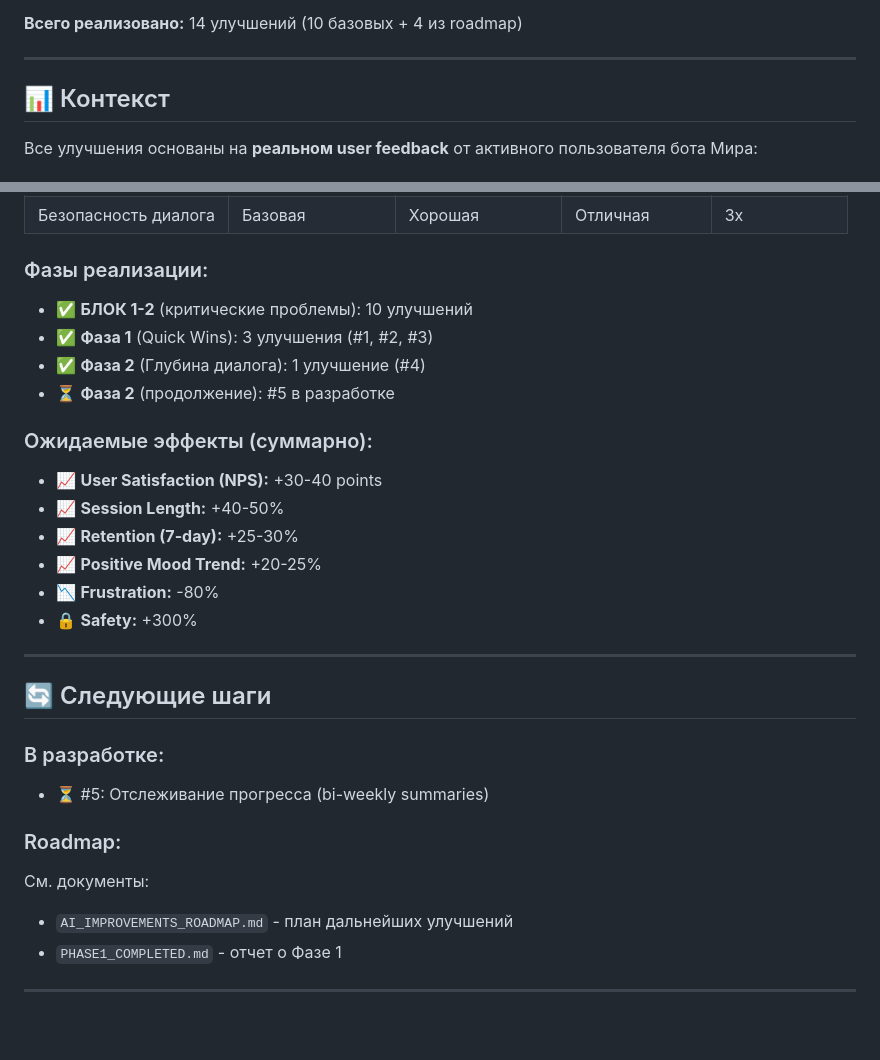
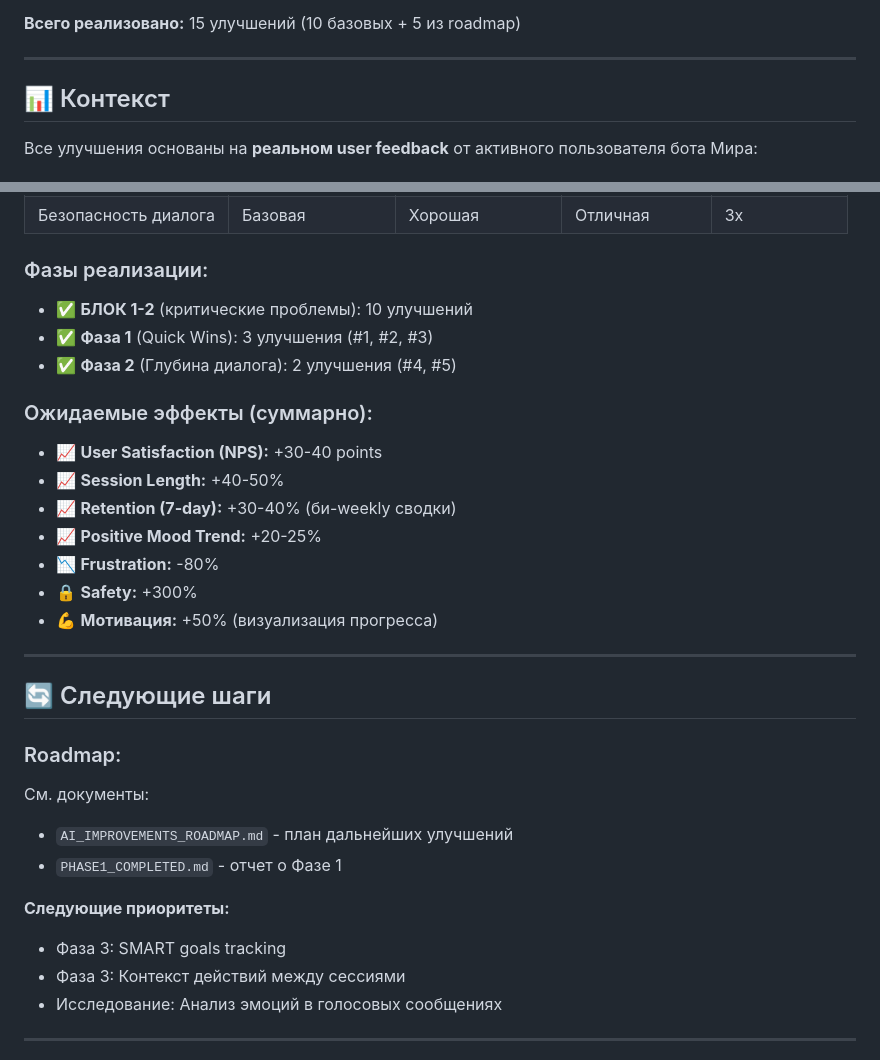
Before and after one commit to ircitdev/MiraBot, a Markdown page: docs/AI_IMPROVEMENTS_COMPLETED.md, 2 parts joined by grey strips. Rendered like a GitHub page; blank space fills up the shorter version.

```diff
--- a/docs/AI_IMPROVEMENTS_COMPLETED.md
+++ b/docs/AI_IMPROVEMENTS_COMPLETED.md
@@ -5,6 +5,6 @@
 **Статус:** ✅ Задеплоено на продакшен
 
-**Всего реализовано:** 14 улучшений (10 базовых + 4 из roadmap)
+**Всего реализовано:** 15 улучшений (10 базовых + 5 из roadmap)
 
 ---
 
@@ -479,30 +526,37 @@ def _get_time_context(timezone_str: str):
 | Безопасность диалога | Базовая | Хорошая | Отличная | 3x |
 
 ### Фазы реализации:
+
 - ✅ **БЛОК 1-2** (критические проблемы): 10 улучшений
 - ✅ **Фаза 1** (Quick Wins): 3 улучшения (#1, #2, #3)
-- ✅ **Фаза 2** (Глубина диалога): 1 улучшение (#4)
-- ⏳ **Фаза 2** (продолжение): #5 в разработке
+- ✅ **Фаза 2** (Глубина диалога): 2 улучшения (#4, #5)
 
 ### Ожидаемые эффекты (суммарно):
+
 - 📈 **User Satisfaction (NPS):** +30-40 points
 - 📈 **Session Length:** +40-50%
-- 📈 **Retention (7-day):** +25-30%
+- 📈 **Retention (7-day):** +30-40% (би-weekly сводки)
 - 📈 **Positive Mood Trend:** +20-25%
 - 📉 **Frustration:** -80%
 - 🔒 **Safety:** +300%
+- 💪 **Мотивация:** +50% (визуализация прогресса)
 
 ---
 
 ## 🔄 Следующие шаги
 
-### В разработке:
-- ⏳ #5: Отслеживание прогресса (bi-weekly summaries)
+### Roadmap:
 
-### Roadmap:
 См. документы:
+
 - `AI_IMPROVEMENTS_ROADMAP.md` - план дальнейших улучшений
 - `PHASE1_COMPLETED.md` - отчет о Фазе 1
+
+**Следующие приоритеты:**
+
+- Фаза 3: SMART goals tracking
+- Фаза 3: Контекст действий между сессиями
+- Исследование: Анализ эмоций в голосовых сообщениях
 
 ---
 
```
Also changed, not shown: other parts of docs/AI_IMPROVEMENTS_COMPLETED.md (+54 -7 lines), docs/AI_IMPROVEMENTS_ROADMAP.md (+6 -4 lines).
